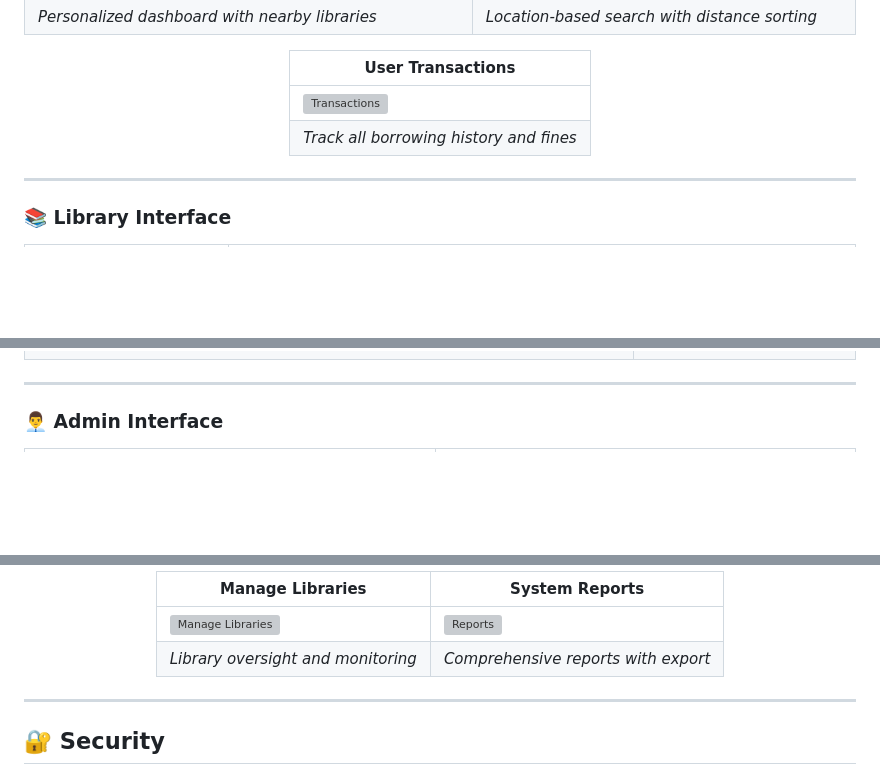
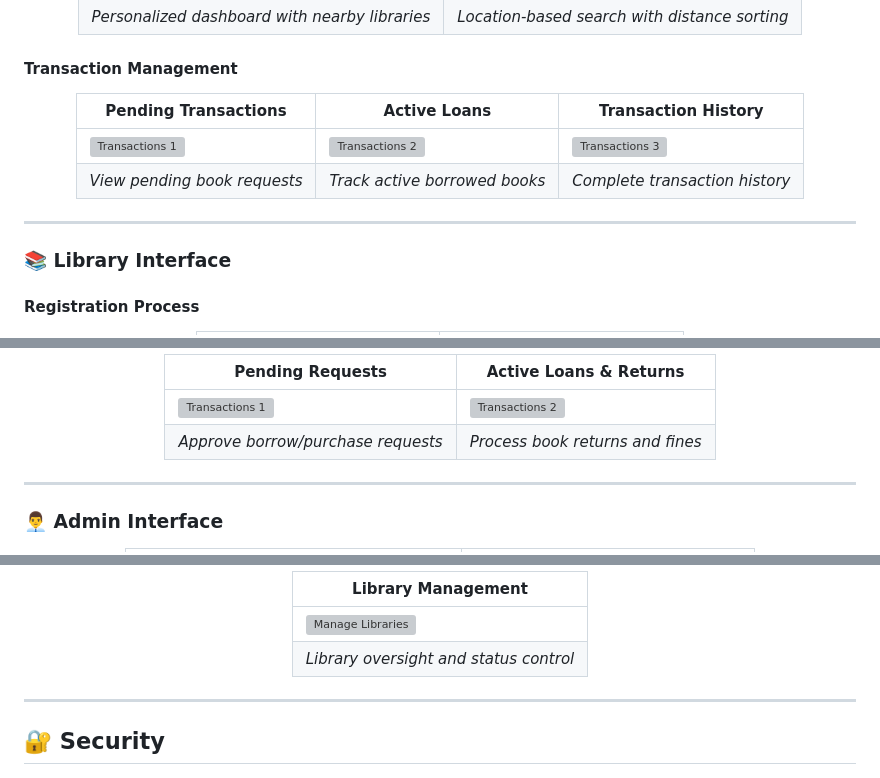
Before and after one commit to karthikdevadiga05/library_management_system, a Markdown page: readme.md, 3 parts joined by grey strips. GitHub-like rendering; blank space fills up the shorter version; grey boxes are pictures that could not be loaded.

```diff
--- a/readme.md
+++ b/readme.md
@@ -541,9 +541,15 @@ See [API_DOCUMENTATION.md](docs/API_DOCUMENTATION.md) for full endpoint list.
 | *Personalized dashboard with nearby libraries* | *Location-based search with distance sorting* |
 
-| User Transactions |
-|-------------------|
-| ![Transactions](screenshots/user/transactions.PNG) |
-| *Track all borrowing history and fines* |
+</div>
+
+#### Transaction Management
+
+<div align="center">
+
+| Pending Transactions | Active Loans | Transaction History |
+|---------------------|--------------|---------------------|
+| ![Transactions 1](screenshots/user/transactions1.png) | ![Transactions 2](screenshots/user/transactions2.png) | ![Transactions 3](screenshots/user/transactions3.png) |
+| *View pending book requests* | *Track active borrowed books* | *Complete transaction history* |
 
 </div>
 
@@ -551,5 +557,7 @@ See [API_DOCUMENTATION.md](docs/API_DOCUMENTATION.md) for full endpoint list.
 
 ### 📚 Library Interface
 
+#### Registration Process
+
 <div align="center">
 
@@ -565,3 +584,9 @@ See [API_DOCUMENTATION.md](docs/API_DOCUMENTATION.md) for full endpoint list.
+<div align="center">
+
+| Pending Requests | Active Loans & Returns |
+|-----------------|------------------------|
+| ![Transactions 1](screenshots/library/transactions1.png) | ![Transactions 2](screenshots/library/transactions2.png) |
+| *Approve borrow/purchase requests* | *Process book returns and fines* |
 
 </div>
 
@@ -578,8 +603,8 @@ See [API_DOCUMENTATION.md](docs/API_DOCUMENTATION.md) for full endpoint list.
 
-| Manage Libraries | System Reports |
-|-----------------|----------------|
-| ![Manage Libraries](screenshots/admin/manage-libraries.PNG) | ![Reports](screenshots/admin/system-reports.PNG) |
-| *Library oversight and monitoring* | *Comprehensive reports with export* |
+| Library Management |
+|--------------------|
+| ![Manage Libraries](screenshots/admin/manage-libraries.png) |
+| *Library oversight and status control* |
 
 </div>
 
```
Also changed, not shown: other parts of readme.md (+25 -14 lines).
